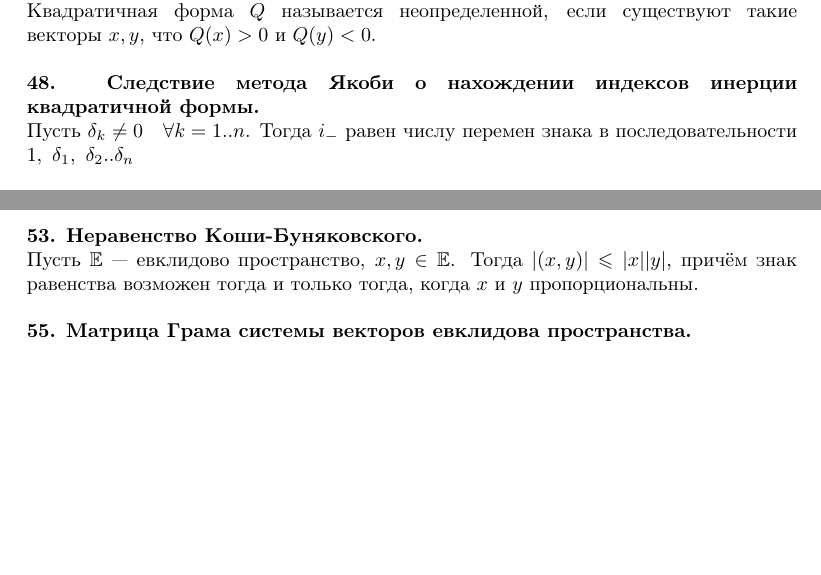
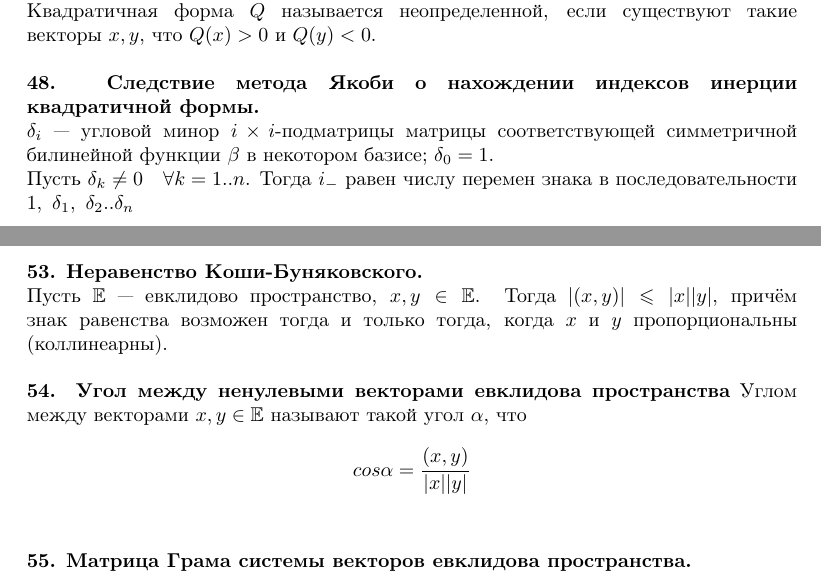
Before and after one commit to anrodigina/LinearAlgebra, a LaTeX document (Definitions.tex): two parts of pages 8 and 9 of 18 before the commit and two parts of pages 8 and 9 of 19 after it, joined at a grey line, cut so that both start at the same text, the shorter picture padded with empty space. Compiled offline with pdfLaTeX.

Commit message:
Update Definitions.tex

```diff
--- a/Definitions.tex
+++ b/Definitions.tex
@@ -365,6 +365,7 @@ $$
 \newline
 \newline
 \textbf{48. Следствие метода Якоби о нахождении индексов инерции квадратичной формы.}\\
+$\delta_i$ --- угловой минор $i\times i$-подматрицы матрицы соответствующей симметричной билинейной функции $\beta$ в некотором базисе; $\delta_0 = 1$.\\
 Пусть $\delta_k\neq0 ~~~\forall k=1..n$. Тогда $i_-$ равен числу перемен знака в последовательности $1,~\delta_1,~\delta_2..\delta_n$
 \newline
 \newline
@@ -394,7 +395,12 @@ $$
 \newline
 \newline
 \textbf{53. Неравенство Коши-Буняковского.}\\
-Пусть $\mathbb{E}$ --- евклидово пространство, $x, y \in \mathbb{E}$. Тогда $|(x,y)| \leqslant |x||y|$, причём знак равенства возможен тогда и только тогда, когда $x$ и $y$ пропорциональны.
+Пусть $\mathbb{E}$ --- евклидово пространство, $x, y \in \mathbb{E}$. Тогда $|(x,y)| \leqslant |x||y|$, причём знак равенства возможен тогда и только тогда, когда $x$ и $y$ пропорциональны (коллинеарны).
+\newline
+\newline
+\textbf{54. Угол между ненулевыми векторами евклидова пространства}
+Углом между векторами $x,y\in \mathbb{E}$ называют такой угол $\alpha$, что
+$$cos\alpha=\frac{(x,y)}{|x||y|}$$
 \newline
 \newline
 \textbf{55. Матрица Грама системы векторов евклидова пространства.}\\
```
Also changed, not shown: Definitions.tex (2 more changed lines).
